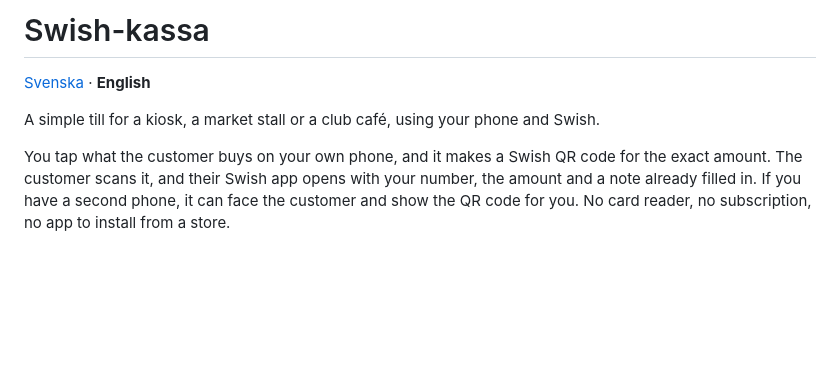
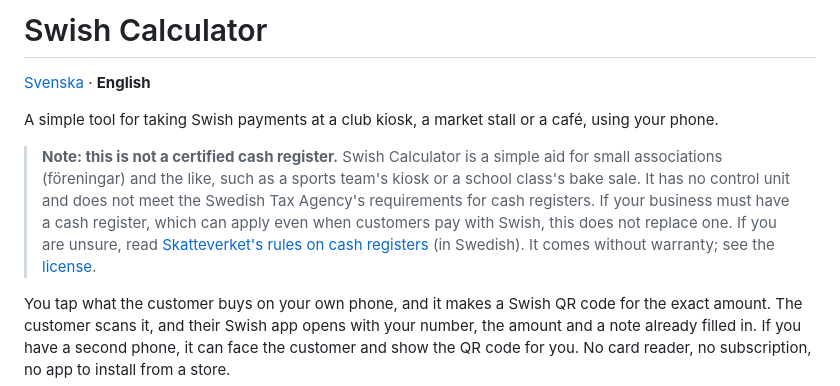
Before and after one commit to kjez66/swish_calculator, a Markdown page: README.en.md, the part around the change. Drawn GitHub-style; blank space fills up the shorter version.

```diff
--- a/README.en.md
+++ b/README.en.md
@@ -1,8 +1,18 @@
-# Swish-kassa
+# Swish Calculator
 
 [Svenska](README.md) · **English**
 
-A simple till for a kiosk, a market stall or a club café, using your phone and Swish.
+A simple tool for taking Swish payments at a club kiosk, a market stall or a café, using
+your phone.
+
+> **Note: this is not a certified cash register.** Swish Calculator is a simple aid for
+> small associations (föreningar) and the like, such as a sports team's kiosk or a school
+> class's bake sale. It has no control unit and does not meet the Swedish Tax Agency's
+> requirements for cash registers. If your business must have a cash register, which can
+> apply even when customers pay with Swish, this does not replace one. If you are
+> unsure, read
+> [Skatteverket's rules on cash registers](https://www.skatteverket.se/foretag/drivaforetag/kassaregister.4.121b82f011a74172e5880005263.html)
+> (in Swedish). It comes without warranty; see the [license](LICENSE).
 
 You tap what the customer buys on your own phone, and it makes a Swish QR code for the
 exact amount. The customer scans it, and their Swish app opens with your number, the
```
Also changed, not shown: README.md (+11 -3 lines).
